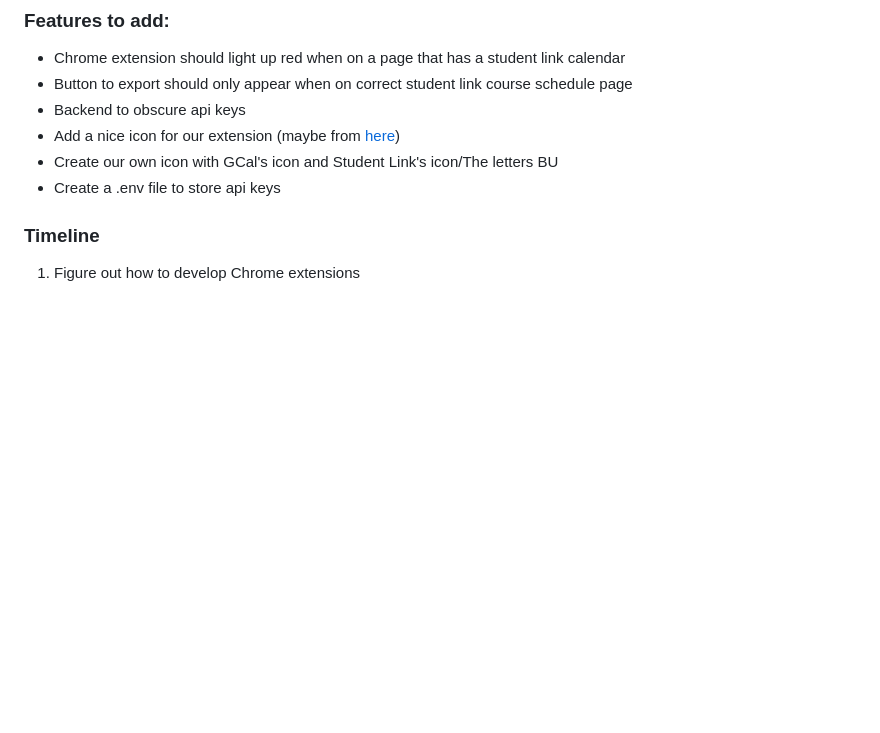
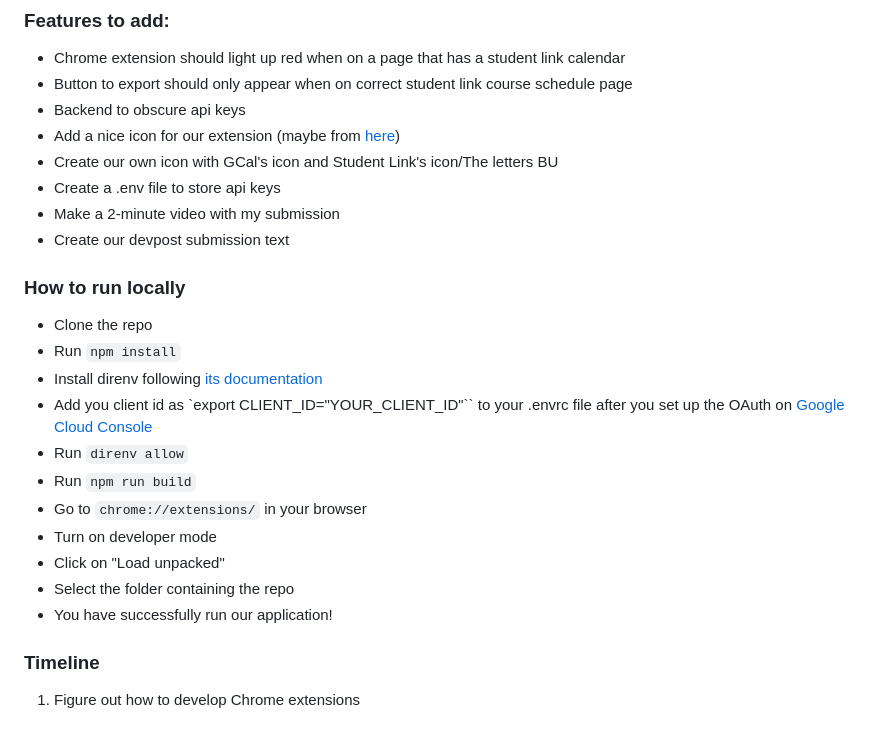
Before and after one commit to alexjmiller5/BU-GCalSync, a Markdown page: README.md, the part around the change. Rendered like a GitHub page; blank space fills up the shorter version.

Commit message:
Wrote instrcutions for how to run this project in the README.md file

```diff
--- a/README.md
+++ b/README.md
@@ -44,6 +44,21 @@
 - Add a nice icon for our extension (maybe from [here](https://www.flaticon.com/free-icons/library))
 - Create our own icon with GCal's icon and Student Link's icon/The letters BU
 - Create a .env file to store api keys
+- Make a 2-minute video with my submission
+- Create our devpost submission text
+
+### How to run locally
+- Clone the repo
+- Run `npm install`
+- Install direnv following [its documentation](https://direnv.net/docs/installation.html)
+- Add you client id as `export CLIENT_ID="YOUR_CLIENT_ID"`` to your .envrc file after you set up the OAuth on [Google Cloud Console](https://console.cloud.google.com/apis/credentials)
+- Run `direnv allow`
+- Run `npm run build`
+- Go to `chrome://extensions/` in your browser
+- Turn on developer mode
+- Click on "Load unpacked"
+- Select the folder containing the repo
+- You have successfully run our application!
 
 ### Timeline
 
```
